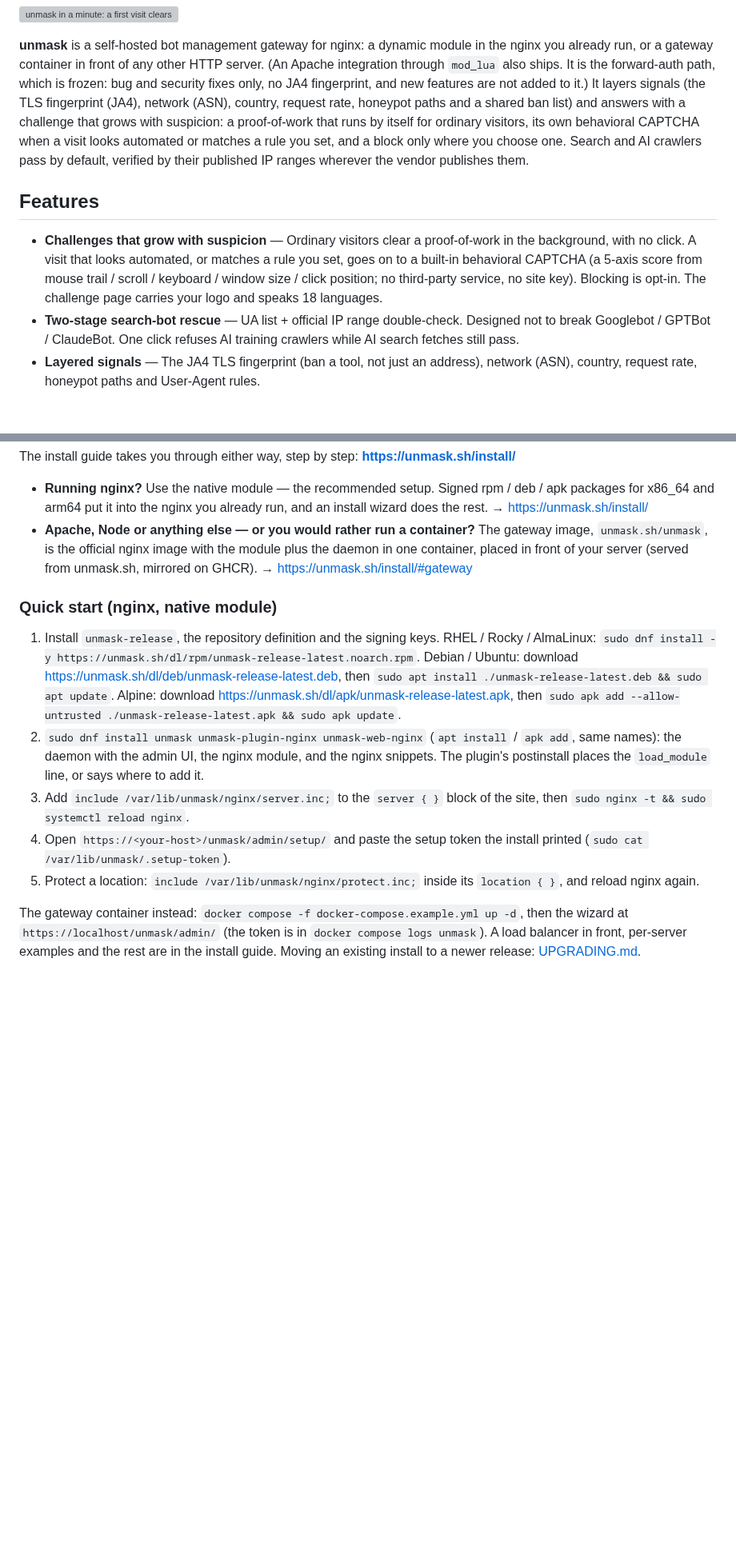
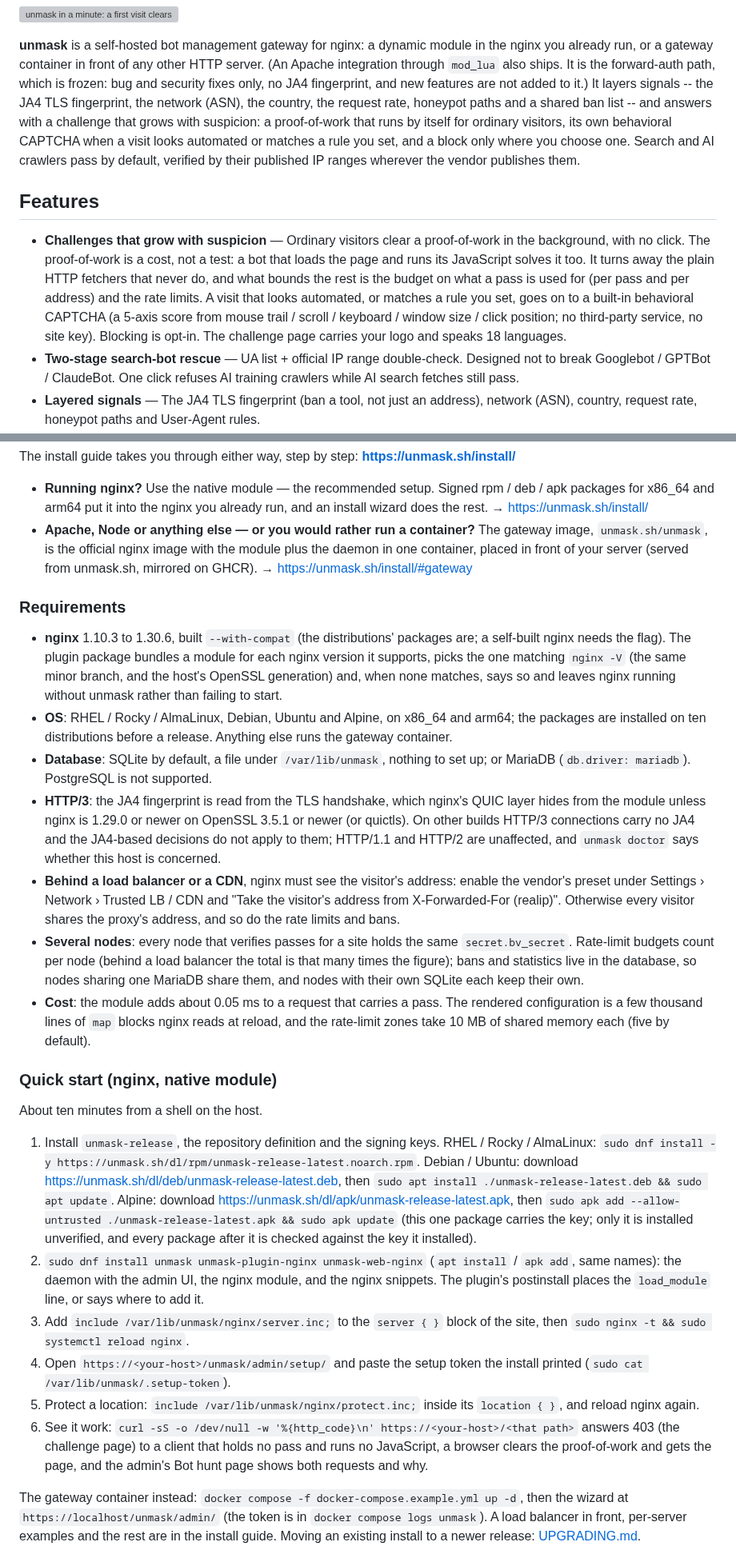
Before and after one commit to unmask-sh/unmask, a Markdown page: README.md, 2 parts joined by grey strips. Shown at 80% size. GitHub-like rendering; blank space fills up the shorter version; grey boxes are pictures that could not be loaded.

Commit message:
README: requirements, a check at the end of the quick start, what is stored
What an operator asks before installing was not in the repository: the
nginx versions the module ships for and the --with-compat it needs, the
operating systems, the database (SQLite by default, MariaDB; no
PostgreSQL), HTTP/3's effect on the JA4, what a load balancer or a CDN
needs, what several nodes share and what they do not, and what the
module costs.  A Requirements section answers each in a few lines, the
quick start ends with a way to see the challenge fire, and a section
says what the daemon stores, for how long, and what it fetches from
outside by default.

The proof-of-work paragraph said what it stops in a way that read as
more than it is: a bot that runs the page's JavaScript solves it too.
It turns away the fetchers that never load the page; the pass budgets
and the rate limits bound the rest.  The Status line now says that a
release can rename a settings key, which patch releases have done, and
the opening paragraph loses its nested parentheses.

```diff
--- a/README.md
+++ b/README.md
@@ -18,9 +18,9 @@ module in the nginx you already run, or a gateway container in front of any
 other HTTP server.  (An Apache integration through `mod_lua` also ships.  It
 is the forward-auth path, which is frozen: bug and security fixes only, no
 JA4 fingerprint, and new features are not added to it.)
-It layers signals (the TLS fingerprint (JA4), network (ASN), country,
-request rate, honeypot paths and a shared ban list) and answers with a
-challenge that grows with suspicion: a proof-of-work that runs by itself
+It layers signals -- the JA4 TLS fingerprint, the network (ASN), the
+country, the request rate, honeypot paths and a shared ban list -- and
+answers with a challenge that grows with suspicion: a proof-of-work that runs by itself
 for ordinary visitors, its own behavioral CAPTCHA when a visit looks
 automated or matches a rule you set, and a block only where you choose one.
 Search and AI crawlers pass by default, verified by their published IP
@@ -28,7 +28,7 @@ ranges wherever the vendor publishes them.
 
 ## Features
 
-- **Challenges that grow with suspicion** — Ordinary visitors clear a proof-of-work in the background, with no click. A visit that looks automated, or matches a rule you set, goes on to a built-in behavioral CAPTCHA (a 5-axis score from mouse trail / scroll / keyboard / window size / click position; no third-party service, no site key). Blocking is opt-in. The challenge page carries your logo and speaks 18 languages.
+- **Challenges that grow with suspicion** — Ordinary visitors clear a proof-of-work in the background, with no click. The proof-of-work is a cost, not a test: a bot that loads the page and runs its JavaScript solves it too. It turns away the plain HTTP fetchers that never do, and what bounds the rest is the budget on what a pass is used for (per pass and per address) and the rate limits. A visit that looks automated, or matches a rule you set, goes on to a built-in behavioral CAPTCHA (a 5-axis score from mouse trail / scroll / keyboard / window size / click position; no third-party service, no site key). Blocking is opt-in. The challenge page carries your logo and speaks 18 languages.
 - **Two-stage search-bot rescue** — UA list + official IP range double-check. Designed not to break Googlebot / GPTBot / ClaudeBot. One click refuses AI training crawlers while AI search fetches still pass.
 - **Layered signals** — The JA4 TLS fingerprint (ban a tool, not just an address), network (ASN), country, request rate, honeypot paths and User-Agent rules.
 - **Community Bans** — Anonymous BAN feed shared across installs. 5-tier confidence score combines heuristic + AI judge. Pulling the shared list is ON by default and enforced as a challenge (proof-of-work, then CAPTCHA; a block only if you choose one), so a mismatched human still passes; set `subscribe_mode: off` to disconnect. Submitting your own reports is opt-in (country is tagged by default — opt out in settings). GDPR by design: the hub keeps reporting installs' addresses only as per-day salted hashes, scrubbed after 30 days.
@@ -45,7 +45,44 @@ The install guide takes you through either way, step by step: **https://unmask.s
 - **Apache, Node or anything else — or you would rather run a container?** The gateway image, `unmask.sh/unmask`, is the official nginx image with the module plus the daemon in one container, placed in front of your server (served from unmask.sh, mirrored on GHCR).
   → https://unmask.sh/install/#gateway
 
+### Requirements
+
+- **nginx** 1.10.3 to 1.30.6, built `--with-compat` (the distributions'
+  packages are; a self-built nginx needs the flag).  The plugin package
+  bundles a module for each nginx version it supports, picks the one
+  matching `nginx -V` (the same minor branch, and the host's OpenSSL
+  generation) and, when none matches, says so and leaves nginx running
+  without unmask rather than failing to start.
+- **OS**: RHEL / Rocky / AlmaLinux, Debian, Ubuntu and Alpine, on x86_64
+  and arm64; the packages are installed on ten distributions before a
+  release.  Anything else runs the gateway container.
+- **Database**: SQLite by default, a file under `/var/lib/unmask`, nothing
+  to set up; or MariaDB (`db.driver: mariadb`).  PostgreSQL is not
+  supported.
+- **HTTP/3**: the JA4 fingerprint is read from the TLS handshake, which
+  nginx's QUIC layer hides from the module unless nginx is 1.29.0 or newer
+  on OpenSSL 3.5.1 or newer (or quictls).  On other builds HTTP/3
+  connections carry no JA4 and the JA4-based decisions do not apply to
+  them; HTTP/1.1 and HTTP/2 are unaffected, and `unmask doctor` says
+  whether this host is concerned.
+- **Behind a load balancer or a CDN**, nginx must see the visitor's
+  address: enable the vendor's preset under Settings › Network › Trusted
+  LB / CDN and "Take the visitor's address from X-Forwarded-For (realip)".
+  Otherwise every visitor shares the proxy's address, and so do the rate
+  limits and bans.
+- **Several nodes**: every node that verifies passes for a site holds the
+  same `secret.bv_secret`.  Rate-limit budgets count per node (behind a
+  load balancer the total is that many times the figure); bans and
+  statistics live in the database, so nodes sharing one MariaDB share
+  them, and nodes with their own SQLite each keep their own.
+- **Cost**: the module adds about 0.05 ms to a request that carries a
+  pass.  The rendered configuration is a few thousand lines of `map`
+  blocks nginx reads at reload, and the rate-limit zones take 10 MB of
+  shared memory each (five by default).
+
 ### Quick start (nginx, native module)
+
+About ten minutes from a shell on the host.
 
 1. Install `unmask-release`, the repository definition and the signing keys.
    RHEL / Rocky / AlmaLinux:
@@ -53,7 +90,9 @@ The install guide takes you through either way, step by step: **https://unmask.s
    Debian / Ubuntu: download https://unmask.sh/dl/deb/unmask-release-latest.deb,
    then `sudo apt install ./unmask-release-latest.deb && sudo apt update`.
    Alpine: download https://unmask.sh/dl/apk/unmask-release-latest.apk, then
-   `sudo apk add --allow-untrusted ./unmask-release-latest.apk && sudo apk update`.
+   `sudo apk add --allow-untrusted ./unmask-release-latest.apk && sudo apk update`
+   (this one package carries the key; only it is installed unverified, and
+   every package after it is checked against the key it installed).
 2. `sudo dnf install unmask unmask-plugin-nginx unmask-web-nginx`
    (`apt install` / `apk add`, same names): the daemon with the admin UI, the
    nginx module, and the nginx snippets.  The plugin's postinstall places the
@@ -64,6 +103,10 @@ The install guide takes you through either way, step by step: **https://unmask.s
    the install printed (`sudo cat /var/lib/unmask/.setup-token`).
 5. Protect a location: `include /var/lib/unmask/nginx/protect.inc;` inside
    its `location { }`, and reload nginx again.
+6. See it work: `curl -sS -o /dev/null -w '%{http_code}\n' https://<your-host>/<that path>`
+   answers 403 (the challenge page) to a client that holds no pass and runs
+   no JavaScript, a browser clears the proof-of-work and gets the page, and
+   the admin's Bot hunt page shows both requests and why.
 
 The gateway container instead: `docker compose -f docker-compose.example.yml up -d`,
 then the wizard at `https://localhost/unmask/admin/` (the token is in
```
Also changed, not shown: other parts of README.md (+19 -1 lines).
